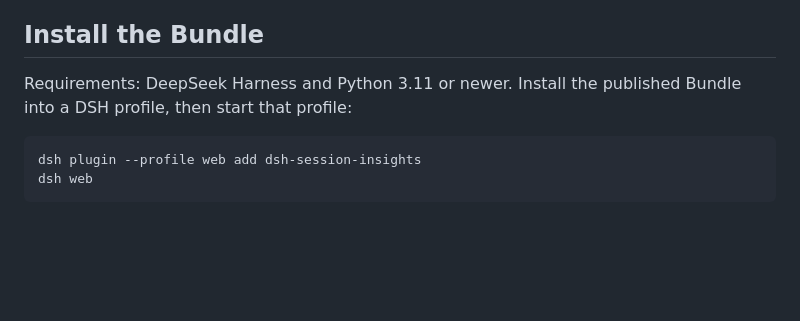
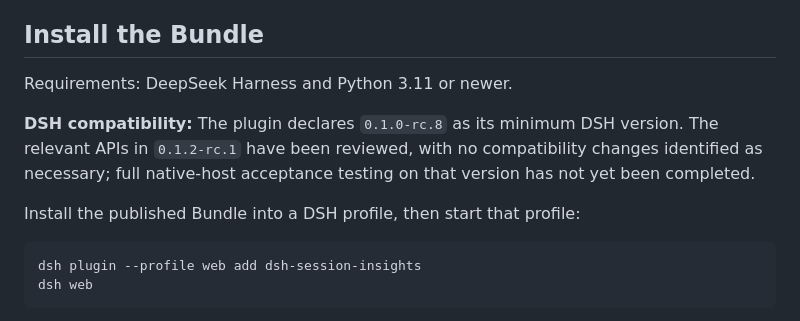
Before and after one commit to GreenLv/dsh-session-insights, a Markdown page: README.md, the part around the change. Drawn GitHub-style; blank space fills up the shorter version.

Commit message:
docs: clarify DSH version compatibility and validation scope

````diff
--- a/README.md
+++ b/README.md
@@ -37,7 +37,11 @@ The HTML file contains its own styles and data, so you can keep it locally and o
 
 ## Install the Bundle
 
-Requirements: DeepSeek Harness and Python 3.11 or newer. Install the published Bundle into a DSH profile, then start that profile:
+Requirements: DeepSeek Harness and Python 3.11 or newer.
+
+**DSH compatibility:** The plugin declares `0.1.0-rc.8` as its minimum DSH version. The relevant APIs in `0.1.2-rc.1` have been reviewed, with no compatibility changes identified as necessary; full native-host acceptance testing on that version has not yet been completed.
+
+Install the published Bundle into a DSH profile, then start that profile:
 
 ```bash
 dsh plugin --profile web add dsh-session-insights
````
Also changed, not shown: README.zh-CN.md (+5 -1 lines).
